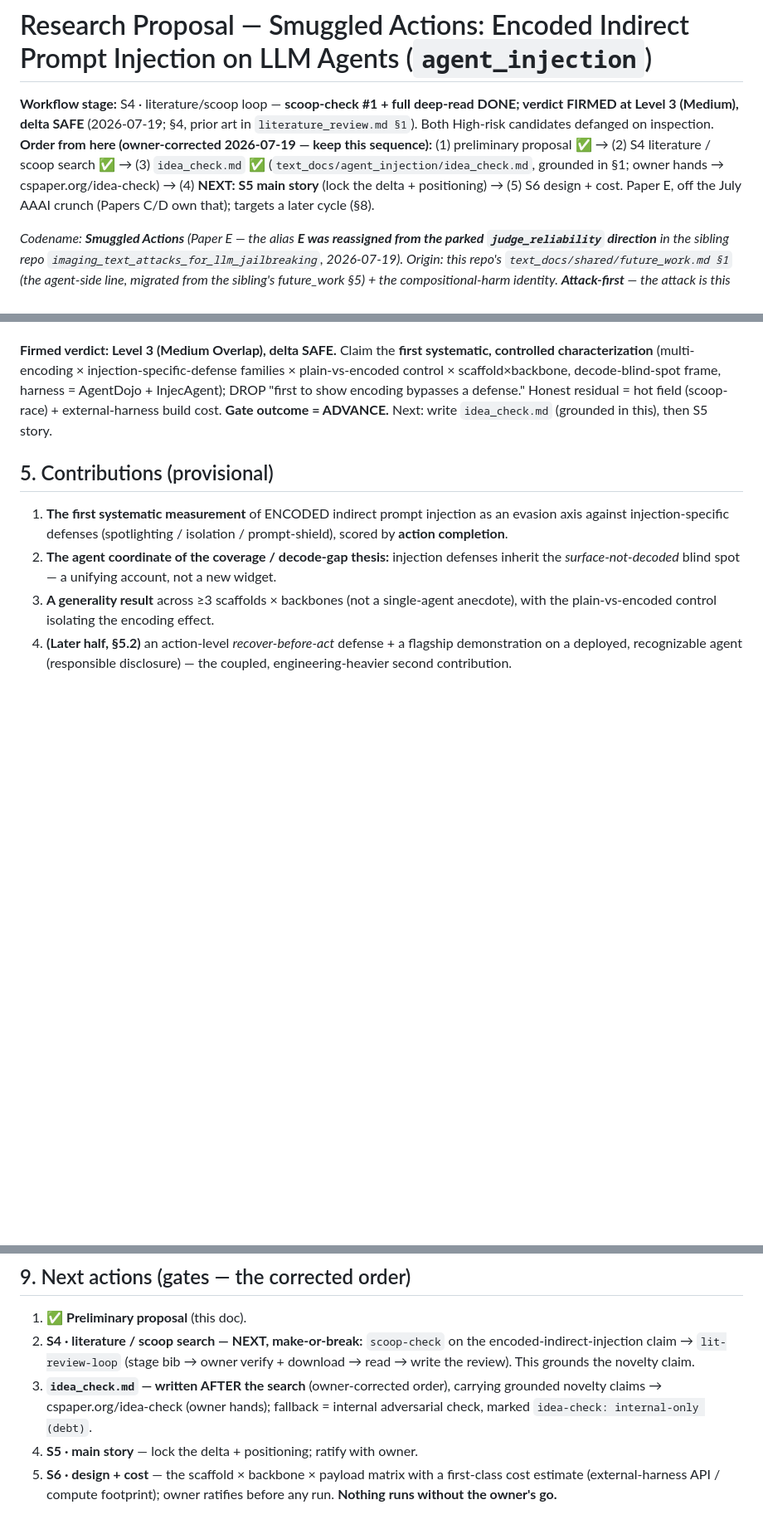
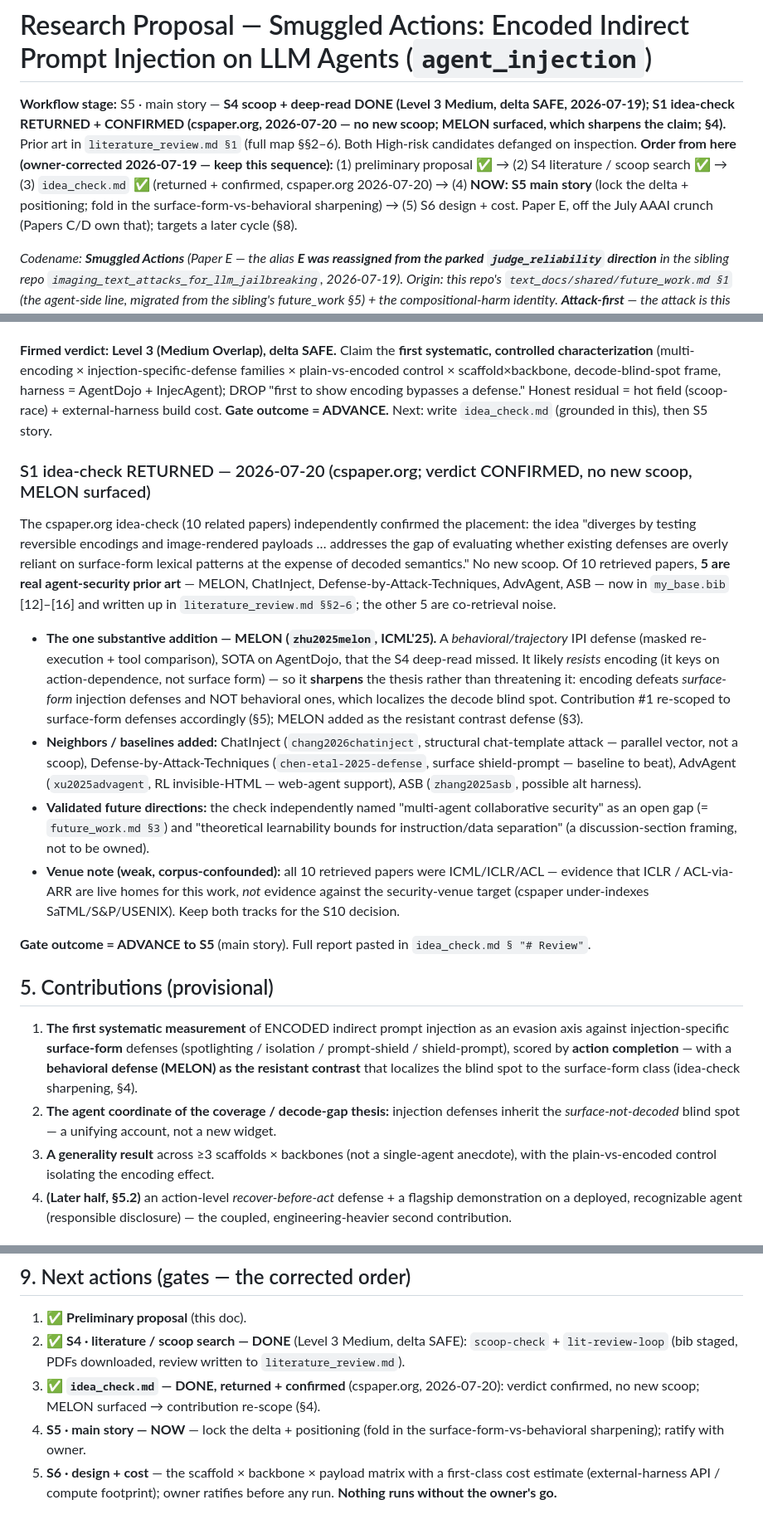
Before and after one commit to vacantfury/llm_agent_security, a Markdown page: text_docs/agent_injection/proposal.md, 3 parts joined by grey strips. Shown at 83% size. GitHub-like rendering; blank space fills up the shorter version.

Commit message:
agent_injection: fold in the idea-check outcome — MELON re-scope, advance to S5
cspaper.org idea-check returned (2026-07-20): verdict confirmed, no new scoop.
The one substantive addition is MELON (zhu2025melon), a behavioral/trajectory
IPI defense that likely resists encoding.

- proposal.md: stage S4 -> S5; record the idea-check verdict (§4); re-scope
  contribution #1 to injection-specific *surface-form* defenses; add MELON as
  the resistant contrast defense (§3); mark §9 next-actions 2-3 done, 4 now.
- idea_check.md: add the returned-verdict outcome section.

Co-Authored-By: Claude Opus 4.8 <noreply@anthropic.com>

```diff
--- a/text_docs/agent_injection/proposal.md
+++ b/text_docs/agent_injection/proposal.md
@@ -1,6 +1,6 @@
 # Research Proposal — Smuggled Actions: Encoded Indirect Prompt Injection on LLM Agents (`agent_injection`)
 
-**Workflow stage:** S4 · literature/scoop loop — **scoop-check #1 + full deep-read DONE; verdict FIRMED at Level 3 (Medium), delta SAFE** (2026-07-19; §4, prior art in `literature_review.md §1`). Both High-risk candidates defanged on inspection. **Order from here (owner-corrected 2026-07-19 — keep this sequence):** (1) preliminary proposal ✅ → (2) S4 literature / scoop search ✅ → (3) `idea_check.md` ✅ (`text_docs/agent_injection/idea_check.md`, grounded in §1; owner hands → cspaper.org/idea-check) → (4) **NEXT: S5 main story** (lock the delta + positioning) → (5) S6 design + cost. Paper E, off the July AAAI crunch (Papers C/D own that); targets a later cycle (§8).
+**Workflow stage:** S5 · main story — **S4 scoop + deep-read DONE (Level 3 Medium, delta SAFE, 2026-07-19); S1 idea-check RETURNED + CONFIRMED (cspaper.org, 2026-07-20 — no new scoop; MELON surfaced, which sharpens the claim; §4).** Prior art in `literature_review.md §1` (full map §§2–6). Both High-risk candidates defanged on inspection. **Order from here (owner-corrected 2026-07-19 — keep this sequence):** (1) preliminary proposal ✅ → (2) S4 literature / scoop search ✅ → (3) `idea_check.md` ✅ (returned + confirmed, cspaper.org 2026-07-20) → (4) **NOW: S5 main story** (lock the delta + positioning; fold in the surface-form-vs-behavioral sharpening) → (5) S6 design + cost. Paper E, off the July AAAI crunch (Papers C/D own that); targets a later cycle (§8).
 
 *Codename: **Smuggled Actions** (Paper E — the alias **E was reassigned from the parked `judge_reliability` direction** in the sibling repo `imaging_text_attacks_for_llm_jailbreaking`, 2026-07-19). Origin: this repo's `text_docs/shared/future_work.md §1` (the agent-side line, migrated from the sibling's future_work §5) + the compositional-harm identity. **Attack-first** — the attack is this paper; the defense is the deliberately-later half (`future_work.md §2`). Full paper-facing title refined at writing.*
 
@@ -65,9 +65,20 @@ Owner downloaded 11 papers; deep-read (4 parallel readers, full-text). **The two
 
 **Firmed verdict: Level 3 (Medium Overlap), delta SAFE.** Claim the **first systematic, controlled characterization** (multi-encoding × injection-specific-defense families × plain-vs-encoded control × scaffold×backbone, decode-blind-spot frame, harness = AgentDojo + InjecAgent); DROP "first to show encoding bypasses a defense." Honest residual = hot field (scoop-race) + external-harness build cost. **Gate outcome = ADVANCE.** Next: write `idea_check.md` (grounded in this), then S5 story.
 
+### S1 idea-check RETURNED — 2026-07-20 (cspaper.org; verdict CONFIRMED, no new scoop, MELON surfaced)
+
+The cspaper.org idea-check (10 related papers) independently confirmed the placement: the idea "diverges by testing reversible encodings and image-rendered payloads … addresses the gap of evaluating whether existing defenses are overly reliant on surface-form lexical patterns at the expense of decoded semantics." No new scoop. Of 10 retrieved papers, **5 are real agent-security prior art** — MELON, ChatInject, Defense-by-Attack-Techniques, AdvAgent, ASB — now in `my_base.bib` [12]–[16] and written up in `literature_review.md §§2–6`; the other 5 are co-retrieval noise.
+
+- **The one substantive addition — MELON (`zhu2025melon`, ICML'25).** A *behavioral/trajectory* IPI defense (masked re-execution + tool comparison), SOTA on AgentDojo, that the S4 deep-read missed. It likely *resists* encoding (it keys on action-dependence, not surface form) — so it **sharpens** the thesis rather than threatening it: encoding defeats *surface-form* injection defenses and NOT behavioral ones, which localizes the decode blind spot. Contribution #1 re-scoped to surface-form defenses accordingly (§5); MELON added as the resistant contrast defense (§3).
+- **Neighbors / baselines added:** ChatInject (`chang2026chatinject`, structural chat-template attack — parallel vector, not a scoop), Defense-by-Attack-Techniques (`chen-etal-2025-defense`, surface shield-prompt — baseline to beat), AdvAgent (`xu2025advagent`, RL invisible-HTML — web-agent support), ASB (`zhang2025asb`, possible alt harness).
+- **Validated future directions:** the check independently named "multi-agent collaborative security" as an open gap (= `future_work.md §3`) and "theoretical learnability bounds for instruction/data separation" (a discussion-section framing, not to be owned).
+- **Venue note (weak, corpus-confounded):** all 10 retrieved papers were ICML/ICLR/ACL — evidence that ICLR / ACL-via-ARR are live homes for this work, *not* evidence against the security-venue target (cspaper under-indexes SaTML/S&P/USENIX). Keep both tracks for the S10 decision.
+
+**Gate outcome = ADVANCE to S5** (main story). Full report pasted in `idea_check.md § "# Review"`.
+
 ## 5. Contributions (provisional)
 
-1. **The first systematic measurement** of ENCODED indirect prompt injection as an evasion axis against injection-specific defenses (spotlighting / isolation / prompt-shield), scored by **action completion**.
+1. **The first systematic measurement** of ENCODED indirect prompt injection as an evasion axis against injection-specific **surface-form** defenses (spotlighting / isolation / prompt-shield / shield-prompt), scored by **action completion** — with a **behavioral defense (MELON) as the resistant contrast** that localizes the blind spot to the surface-form class (idea-check sharpening, §4).
 2. **The agent coordinate of the coverage / decode-gap thesis:** injection defenses inherit the *surface-not-decoded* blind spot — a unifying account, not a new widget.
 3. **A generality result** across ≥3 scaffolds × backbones (not a single-agent anecdote), with the plain-vs-encoded control isolating the encoding effect.
 4. **(Later half, §5.2)** an action-level *recover-before-act* defense + a flagship demonstration on a deployed, recognizable agent (responsible disclosure) — the coupled, engineering-heavier second contribution.
@@ -93,7 +104,7 @@ Owner downloaded 11 papers; deep-read (4 parallel readers, full-text). **The two
 ## 9. Next actions (gates — the corrected order)
 
 1. ✅ **Preliminary proposal** (this doc).
-2. **S4 · literature / scoop search — NEXT, make-or-break:** `scoop-check` on the encoded-indirect-injection claim → `lit-review-loop` (stage bib → owner verify + download → read → write the review). This grounds the novelty claim.
-3. **`idea_check.md` — written AFTER the search** (owner-corrected order), carrying grounded novelty claims → cspaper.org/idea-check (owner hands); fallback = internal adversarial check, marked `idea-check: internal-only (debt)`.
-4. **S5 · main story** — lock the delta + positioning; ratify with owner.
+2. ✅ **S4 · literature / scoop search — DONE** (Level 3 Medium, delta SAFE): `scoop-check` + `lit-review-loop` (bib staged, PDFs downloaded, review written to `literature_review.md`).
+3. ✅ **`idea_check.md` — DONE, returned + confirmed** (cspaper.org, 2026-07-20): verdict confirmed, no new scoop; MELON surfaced → contribution re-scope (§4).
+4. **S5 · main story — NOW** — lock the delta + positioning (fold in the surface-form-vs-behavioral sharpening); ratify with owner.
 5. **S6 · design + cost** — the scaffold × backbone × payload matrix with a first-class cost estimate (external-harness API / compute footprint); owner ratifies before any run. **Nothing runs without the owner's go.**
```
Also changed, not shown: other parts of text_docs/agent_injection/proposal.md (+2 -2 lines), text_docs/agent_injection/idea_check.md (+11 -0 lines).
